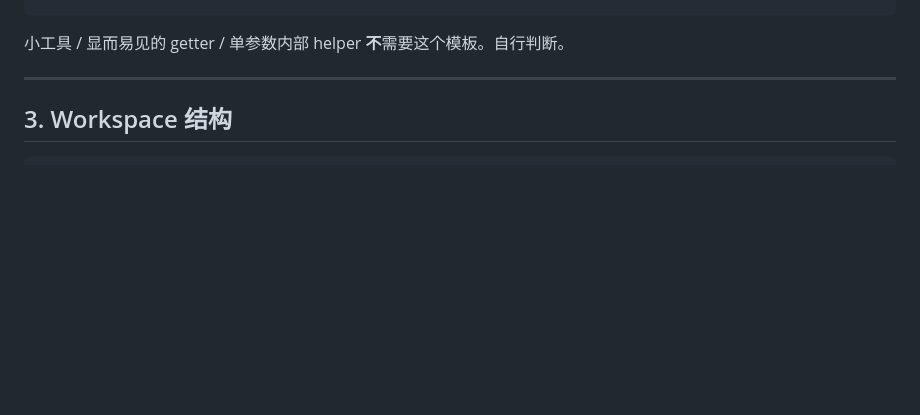
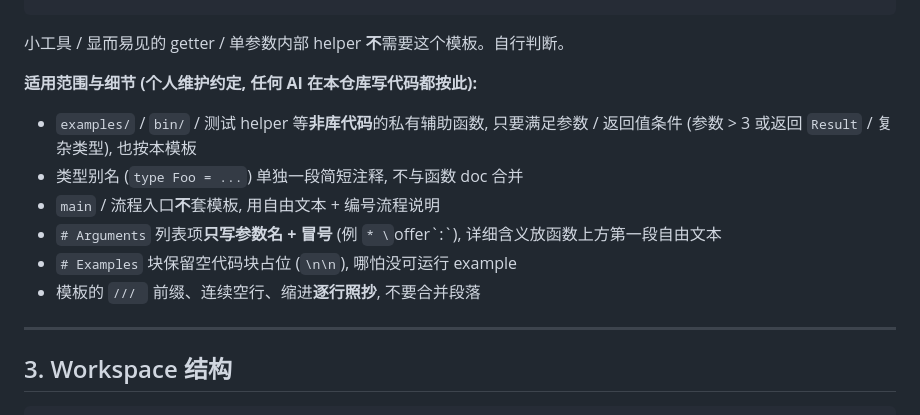
Before and after one commit to TOTHTOT/media_talk_rust, a Markdown page: CLAUDE.md, the part around the change. Rendered like a GitHub page; blank space fills up the shorter version.

Commit message:
[文档] CLAUDE.md §2 补 doc 注释模板适用范围与细节
- example/bin/测试 helper 的私有辅助函数也按模板

- 类型别名单独注释, main 不套模板

- # Arguments 只写参数名+冒号, 含义放第一段

- # Examples 保留空代码块占位

````diff
--- a/CLAUDE.md
+++ b/CLAUDE.md
@@ -43,6 +43,15 @@ cargo test  --workspace --features sw-decode
 ```
 
 小工具 / 显而易见的 getter / 单参数内部 helper **不**需要这个模板。自行判断。
+
+**适用范围与细节 (个人维护约定, 任何 AI 在本仓库写代码都按此):**
+
+- `examples/` / `bin/` / 测试 helper 等**非库代码**的私有辅助函数, 只要满足参数 / 返回值条件 (参数 > 3 或返回 `Result` / 复杂类型), 也按本模板
+- 类型别名 (`type Foo = ...`) 单独一段简短注释, 不与函数 doc 合并
+- `main` / 流程入口**不**套模板, 用自由文本 + 编号流程说明
+- `# Arguments` 列表项**只写参数名 + 冒号** (例 `* \`offer\`:`), 详细含义放函数上方第一段自由文本
+- `# Examples` 块保留空代码块占位 (```\n\n```), 哪怕没可运行 example
+- 模板的 `/// ` 前缀、连续空行、缩进**逐行照抄**, 不要合并段落
 
 ---
 
````
